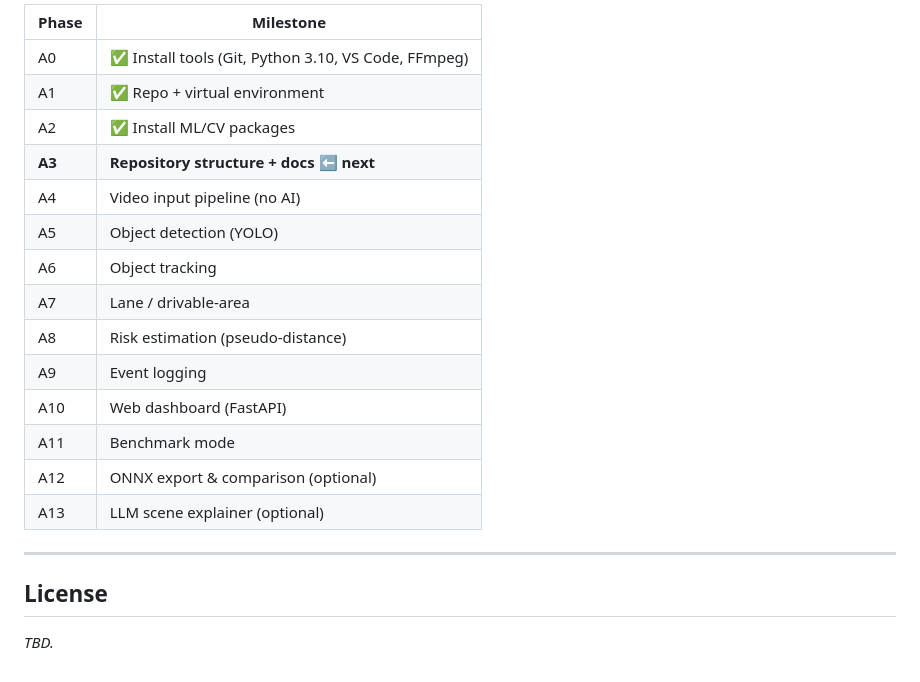
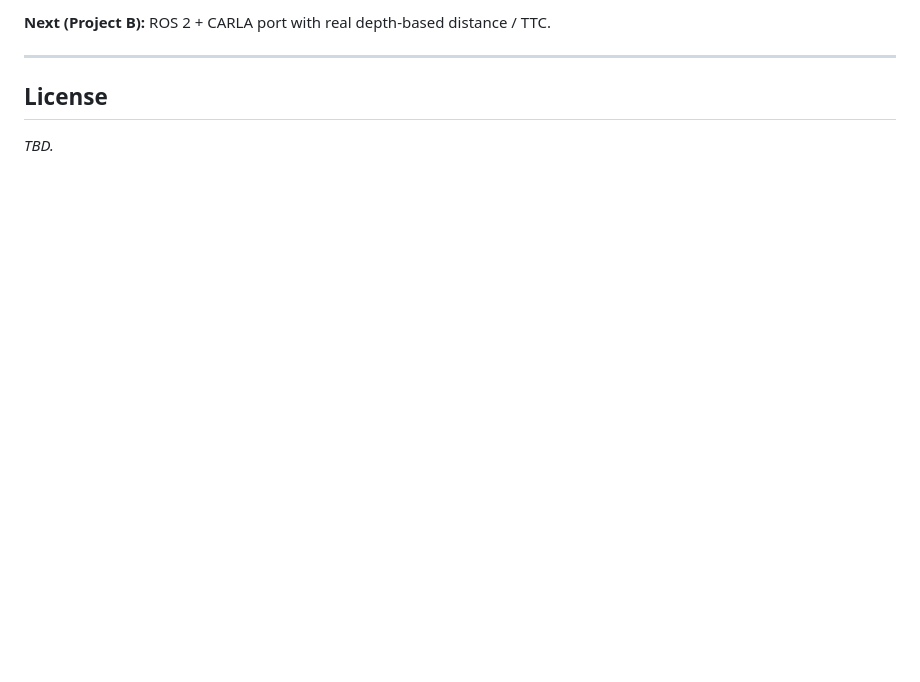
Before and after one commit to AmanouNasri1/adas-vision, a Markdown page: README.md, the part around one of its changes. GitHub-like rendering; blank space fills up the shorter version.

```diff
--- a/README.md
+++ b/README.md
@@ -131,20 +126,5 @@ Built in strict phases (see [`CLAUDE.md`](CLAUDE.md) for the full plan):
 
-| Phase | Milestone |
-| --- | --- |
-| A0 | ✅ Install tools (Git, Python 3.10, VS Code, FFmpeg) |
-| A1 | ✅ Repo + virtual environment |
-| A2 | ✅ Install ML/CV packages |
-| **A3** | **Repository structure + docs ⬅ next** |
-| A4 | Video input pipeline (no AI) |
-| A5 | Object detection (YOLO) |
-| A6 | Object tracking |
-| A7 | Lane / drivable-area |
-| A8 | Risk estimation (pseudo-distance) |
-| A9 | Event logging |
-| A10 | Web dashboard (FastAPI) |
-| A11 | Benchmark mode |
-| A12 | ONNX export & comparison (optional) |
-| A13 | LLM scene explainer (optional) |
+**Next (Project B):** ROS 2 + CARLA port with real depth-based distance / TTC.
 
 ---
 
```
Also changed, not shown: other parts of README.md (+83 -88 lines), outputs/demo/highlight.png (added), 1 other file.
